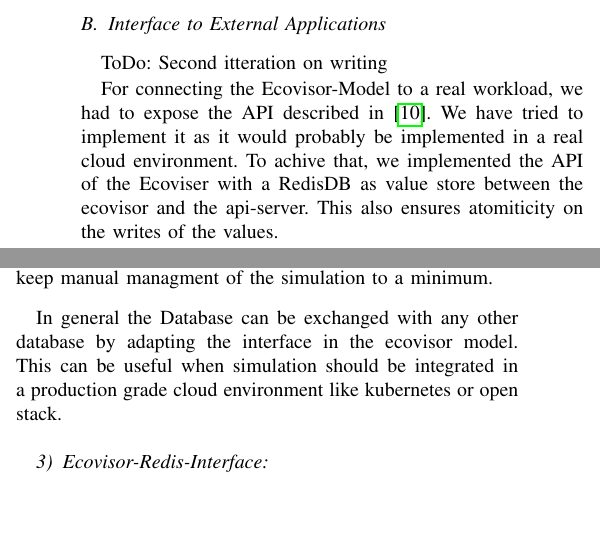
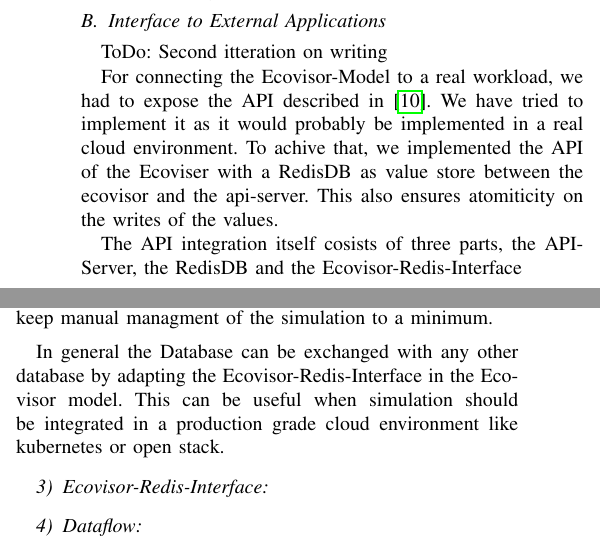
Before and after one commit to marvin-steinke/ds-project, a LaTeX paper (documents/paper/main.tex, which reads documents/paper/sections/approach.tex): two parts of the columns of page 3 of 4, joined at a grey line, cut so that both start at the same text, the shorter picture padded with empty space. Compiled offline with pdfLaTeX; a missing font is replaced by an installed copy or a similar font; a LaTeX package or settings file that is missing is left out.

Commit message:
some changes

```diff
--- a/documents/paper/sections/approach.tex
+++ b/documents/paper/sections/approach.tex
@@ -16,9 +16,16 @@ ToDo: Second itteration on writing
 For connecting the Ecovisor-Model to a real workload, we had to expose the API described in \cite{souza2023}. We have tried to implement it as it would probably be implemented in a real cloud environment. %source?
 To achive that, we implemented the API of the Ecoviser with a RedisDB as value store between the ecovisor and the api-server. This also ensures atomiticity on the writes of the values. %sourec
 
+The API integration itself cosists of three parts, the API-Server, the RedisDB and the Ecovisor-Redis-Interface
 %Picture API
+%\begin{figure}
+%    \centering
+%    \includegraphics[width=\linewidth]{}
+%    \caption{Ecovisor API}
+%    \label{fig:ecovisor_api}
+%\end{figure}
 
-%Picture Data-Flow (Values set by Ecovisor, Values set by Workload)
+
 
 \subsubsection{API-Server}
 The API Server exposes the Ecoviser-APi to the "Workloads". It is implemented with the FastAPI Framework and Utilizes Uviorn to handel multiple clients accessing the API.
@@ -31,9 +38,19 @@ the Ecovisor-Model and the RedisDB. This may be helpful in bigger simulations wi
 The RedisDB is used to interchange the values provided by eiterh ecovisor or the workload application. The database itself is a fast in memory key value store, wich is started as a docker container via the docker python libary %quelle pyton lib
 to keep manual managment of the simulation to a minimum.
 
-In general the Database can be exchanged with any other database by adapting the interface in the ecovisor model. This can be useful when simulation should be integrated
+In general the Database can be exchanged with any other database by adapting the Ecovisor-Redis-Interface in the Ecovisor model. This can be useful when simulation should be integrated
 in a production grade cloud environment like kubernetes or open stack.
 
 %values picture
 
 \subsubsection{Ecovisor-Redis-Interface}
+
+
+\subsubsection{Dataflow}
+%Picture Data-Flow (Values set by Ecovisor, Values set by Workload)
+%\begin{figure}
+%    \centering
+%    \includegraphics[width=\linewidth]{}
+%    \caption{Dataflow betwen Ecovisor and API Server}
+%    \label{fig:ecovisor_api}
+%\end{figure}
```
Also changed, not shown: documents/paper/main.pdf.
